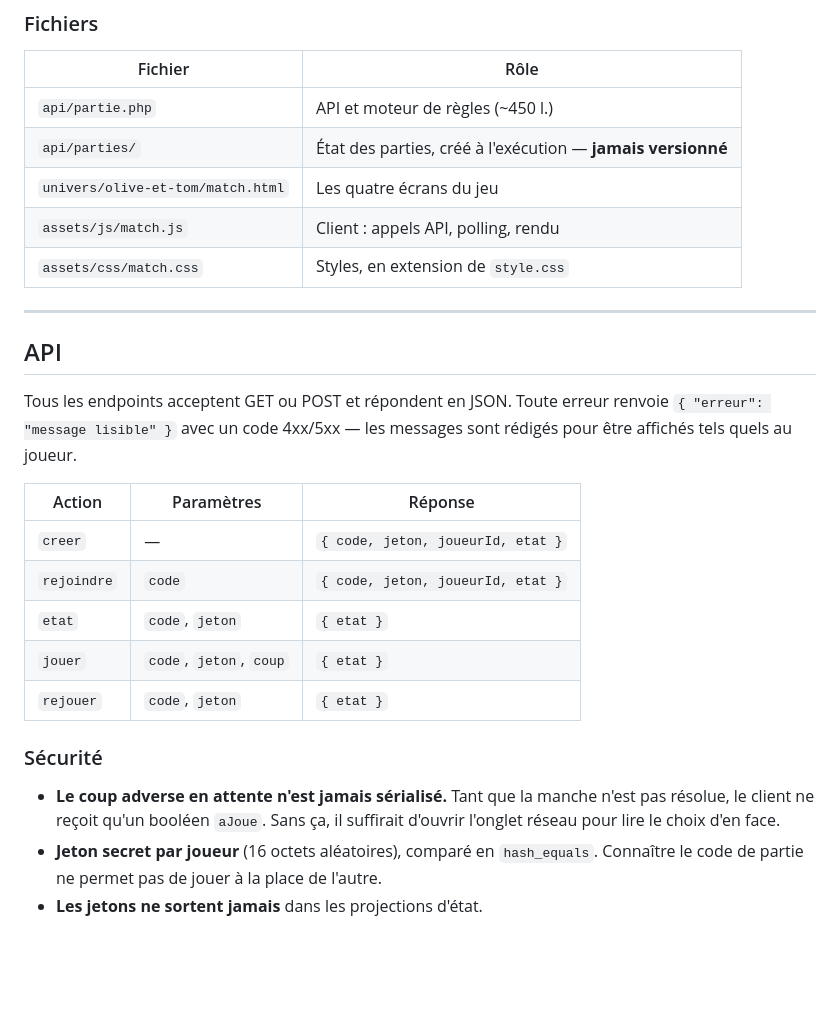
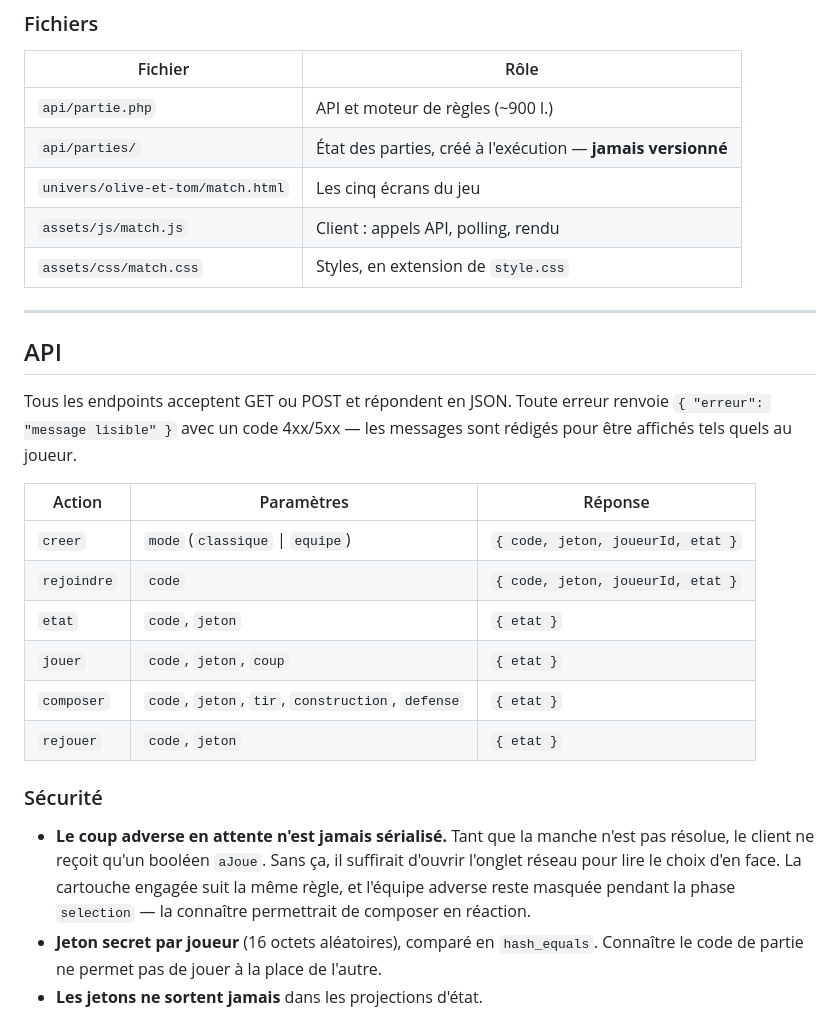
Before and after one commit to ldcom1993-hue/journaldegaspard, a Markdown page: docs/jeu-duel.md, the part around one of its changes. Rendered like a GitHub page; blank space fills up the shorter version.

```diff
--- a/docs/jeu-duel.md
+++ b/docs/jeu-duel.md
@@ -68,9 +71,9 @@ l'esprit de la charte est préservé même si sa lettre ne l'est pas.
 
 | Fichier | Rôle |
 |---|---|
-| `api/partie.php` | API et moteur de règles (~450 l.) |
+| `api/partie.php` | API et moteur de règles (~900 l.) |
 | `api/parties/` | État des parties, créé à l'exécution — **jamais versionné** |
-| `univers/olive-et-tom/match.html` | Les quatre écrans du jeu |
+| `univers/olive-et-tom/match.html` | Les cinq écrans du jeu |
 | `assets/js/match.js` | Client : appels API, polling, rendu |
 | `assets/css/match.css` | Styles, en extension de `style.css` |
 
@@ -84,17 +87,20 @@ les messages sont rédigés pour être affichés tels quels au joueur.
 
 | Action | Paramètres | Réponse |
 |---|---|---|
-| `creer` | — | `{ code, jeton, joueurId, etat }` |
+| `creer` | `mode` (`classique` \| `equipe`) | `{ code, jeton, joueurId, etat }` |
 | `rejoindre` | `code` | `{ code, jeton, joueurId, etat }` |
 | `etat` | `code`, `jeton` | `{ etat }` |
 | `jouer` | `code`, `jeton`, `coup` | `{ etat }` |
+| `composer` | `code`, `jeton`, `tir`, `construction`, `defense` | `{ etat }` |
 | `rejouer` | `code`, `jeton` | `{ etat }` |
 
 ### Sécurité
 
 - **Le coup adverse en attente n'est jamais sérialisé.** Tant que la manche
   n'est pas résolue, le client ne reçoit qu'un booléen `aJoue`. Sans ça, il
-  suffirait d'ouvrir l'onglet réseau pour lire le choix d'en face.
+  suffirait d'ouvrir l'onglet réseau pour lire le choix d'en face. La cartouche
+  engagée suit la même règle, et l'équipe adverse reste masquée pendant la
+  phase `selection` — la connaître permettrait de composer en réaction.
 - **Jeton secret par joueur** (16 octets aléatoires), comparé en `hash_equals`.
   Connaître le code de partie ne permet pas de jouer à la place de l'autre.
 - **Les jetons ne sortent jamais** dans les projections d'état.
```
Also changed, not shown: other parts of docs/jeu-duel.md (+37 -18 lines).
